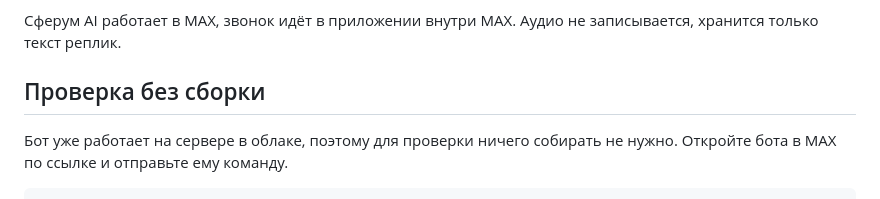
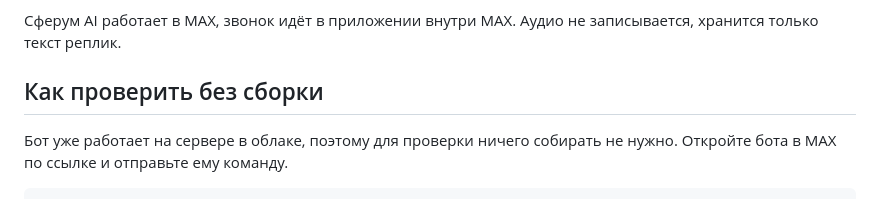
Before and after one commit to frontmany/lesson_assistant, a Markdown page: README.md, the part around the change. Drawn GitHub-style.

Commit message:
Переименование раздела проверки без сборки в README

```diff
--- a/README.md
+++ b/README.md
@@ -4,7 +4,7 @@
 
 Сферум AI работает в MAX, звонок идёт в приложении внутри MAX. Аудио не записывается, хранится только текст реплик.
 
-## Проверка без сборки
+## Как проверить без сборки
 
 Бот уже работает на сервере в облаке, поэтому для проверки ничего собирать не нужно. Откройте бота в MAX по ссылке и отправьте ему команду.
 
```
